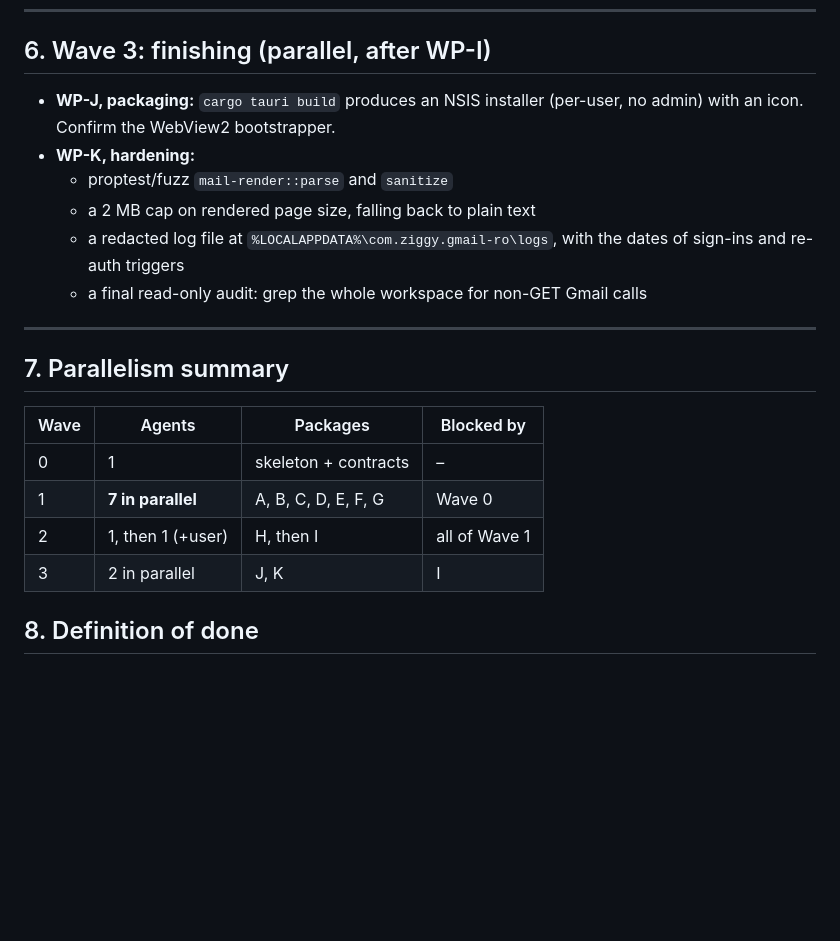
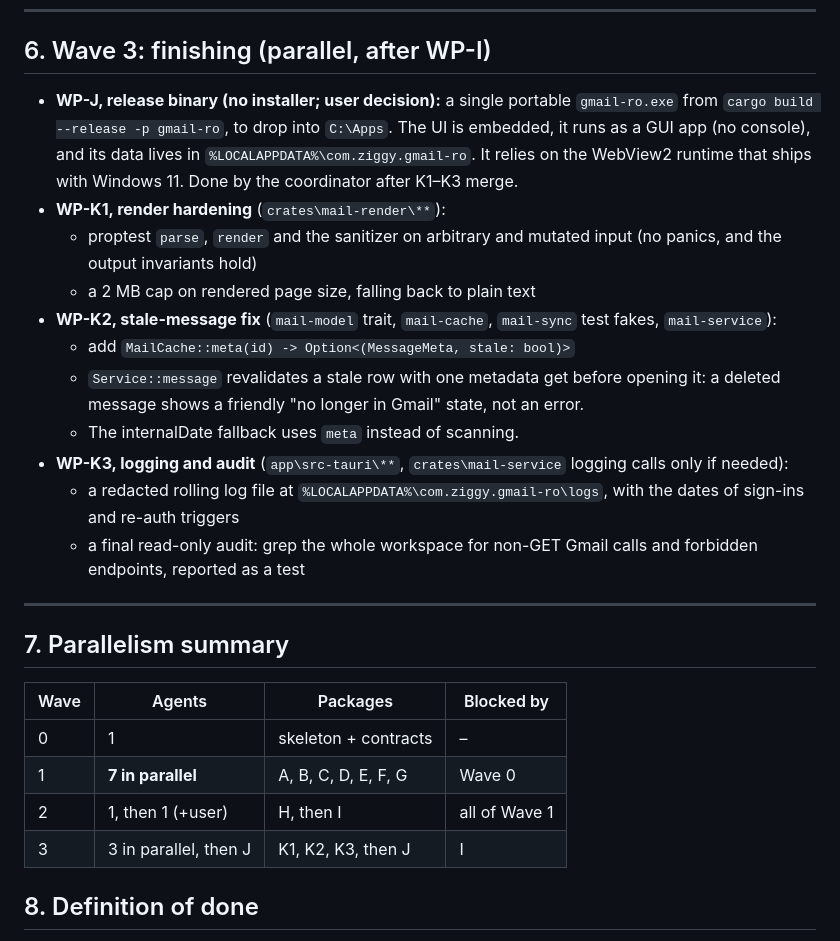
Before and after one commit to dooks/stardust-mail, a Markdown page: PLAN.md, the part around the change. Drawn GitHub-style; blank space fills up the shorter version.

Commit message:
PLAN: Wave 3 is a portable exe (no installer) plus K1-K3
Co-Authored-By: Claude Opus 5.5 <noreply@anthropic.com>

```diff
--- a/PLAN.md
+++ b/PLAN.md
@@ -412,12 +412,17 @@ Start each agent with: "Read `CLAUDE.md`, `PLAN.md` §1, §3 and your WP section
 ---
 
 ## 6. Wave 3: finishing (parallel, after WP-I)
-- **WP-J, packaging:** `cargo tauri build` produces an NSIS installer (per-user, no admin) with an icon. Confirm the WebView2 bootstrapper.
-- **WP-K, hardening:**
-  - proptest/fuzz `mail-render::parse` and `sanitize`
+- **WP-J, release binary (no installer; user decision):** a single portable `gmail-ro.exe` from `cargo build --release -p gmail-ro`, to drop into `C:\Apps`. The UI is embedded, it runs as a GUI app (no console), and its data lives in `%LOCALAPPDATA%\com.ziggy.gmail-ro`. It relies on the WebView2 runtime that ships with Windows 11. Done by the coordinator after K1–K3 merge.
+- **WP-K1, render hardening** (`crates\mail-render\**`):
+  - proptest `parse`, `render` and the sanitizer on arbitrary and mutated input (no panics, and the output invariants hold)
   - a 2 MB cap on rendered page size, falling back to plain text
-  - a redacted log file at `%LOCALAPPDATA%\com.ziggy.gmail-ro\logs`, with the dates of sign-ins and re-auth triggers
-  - a final read-only audit: grep the whole workspace for non-GET Gmail calls
+- **WP-K2, stale-message fix** (`mail-model` trait, `mail-cache`, `mail-sync` test fakes, `mail-service`):
+  - add `MailCache::meta(id) -> Option<(MessageMeta, stale: bool)>`
+  - `Service::message` revalidates a stale row with one metadata get before opening it: a deleted message shows a friendly "no longer in Gmail" state, not an error.
+  - The internalDate fallback uses `meta` instead of scanning.
+- **WP-K3, logging and audit** (`app\src-tauri\**`, `crates\mail-service` logging calls only if needed):
+  - a redacted rolling log file at `%LOCALAPPDATA%\com.ziggy.gmail-ro\logs`, with the dates of sign-ins and re-auth triggers
+  - a final read-only audit: grep the whole workspace for non-GET Gmail calls and forbidden endpoints, reported as a test
 
 ---
 
@@ -427,7 +432,7 @@ Start each agent with: "Read `CLAUDE.md`, `PLAN.md` §1, §3 and your WP section
 | 0 | 1 | skeleton + contracts | – |
 | 1 | **7 in parallel** | A, B, C, D, E, F, G | Wave 0 |
 | 2 | 1, then 1 (+user) | H, then I | all of Wave 1 |
-| 3 | 2 in parallel | J, K | I |
+| 3 | 3 in parallel, then J | K1, K2, K3, then J | I |
 
 ## 8. Definition of done
 - Three accounts are signed in.
```
